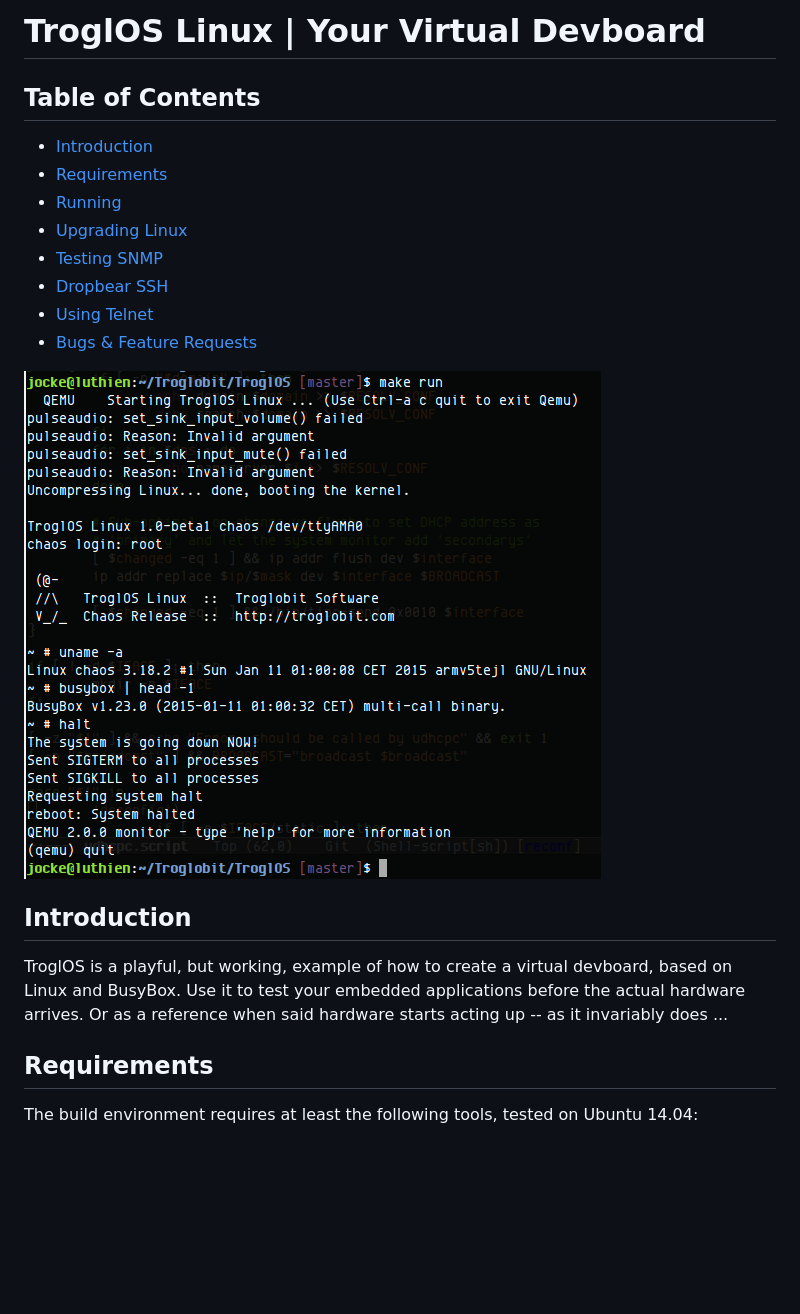
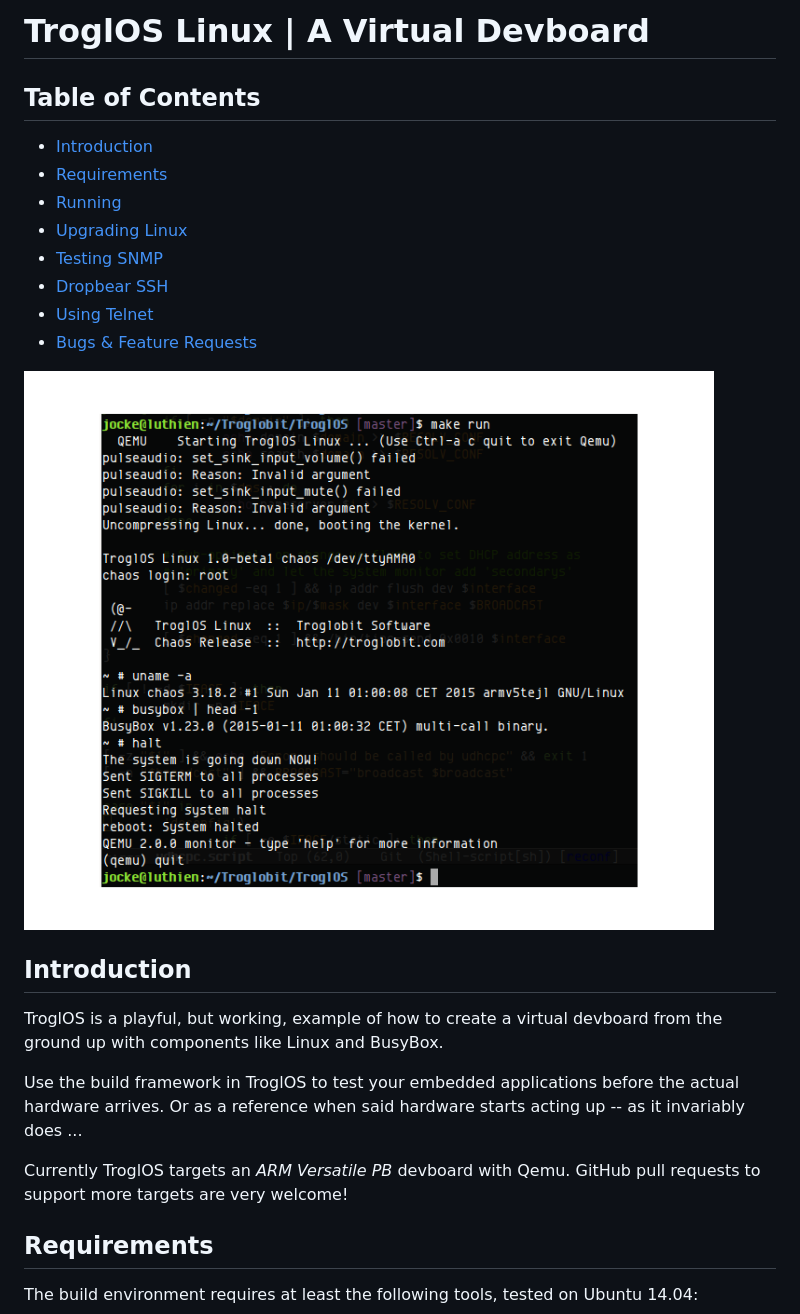
Before and after one commit to troglobit/myLinux, a Markdown page: README.md, the part around the change. GitHub-like rendering; pictures changed too: example.png; blank space fills up the shorter version.

Commit message:
Minor fixup and cheat at image centering, try 1.
Signed-off-by: Joachim Nilsson <troglobit@gmail.com>

```diff
--- a/README.md
+++ b/README.md
@@ -1,5 +1,5 @@
-TroglOS Linux | Your Virtual Devboard
-=====================================
+TroglOS Linux | A Virtual Devboard
+==================================
 
 Table of Contents
 -----------------
@@ -20,9 +20,14 @@ Introduction
 ------------
 
 TroglOS is a playful, but working, example of how to create a virtual
-devboard, based on Linux and BusyBox.  Use it to test your embedded
-applications before the actual hardware arrives.  Or as a reference when
-said hardware starts acting up -- as it invariably does ...
+devboard from the ground up with components like Linux and BusyBox.
+
+Use the build framework in TroglOS to test your embedded applications
+before the actual hardware arrives.  Or as a reference when said
+hardware starts acting up -- as it invariably does ...
+
+Currently TroglOS targets an *ARM Versatile PB* devboard with Qemu.
+GitHub pull requests to support more targets are very welcome!
 
 
 Requirements
```
